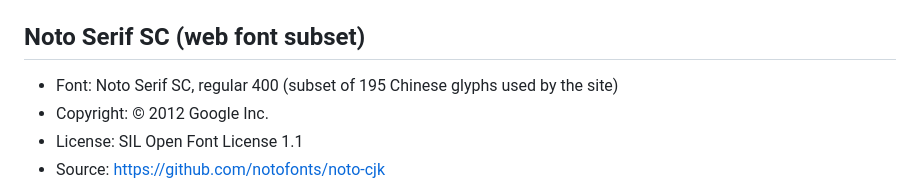
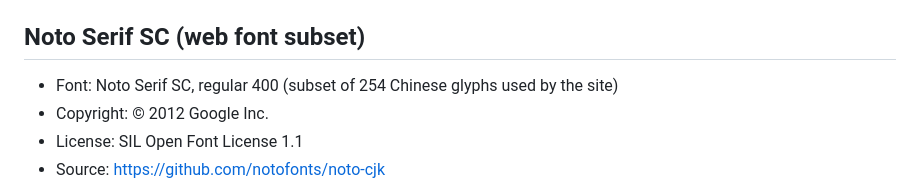
Before and after one commit to icey777756/flowerforvivi, a Markdown page: THIRD_PARTY_NOTICES.md, the part around the change. GitHub-like rendering.

```diff
--- a/THIRD_PARTY_NOTICES.md
+++ b/THIRD_PARTY_NOTICES.md
@@ -37,7 +37,7 @@ This project bundles the following third-party software and model assets.
 
 ## Noto Serif SC (web font subset)
 
-- Font: Noto Serif SC, regular 400 (subset of 195 Chinese glyphs used by the site)
+- Font: Noto Serif SC, regular 400 (subset of 254 Chinese glyphs used by the site)
 - Copyright: © 2012 Google Inc.
 - License: SIL Open Font License 1.1
 - Source: https://github.com/notofonts/noto-cjk
```
Also changed, not shown: README.md (+12 -1 lines), docs/preview-bloom.jpg, docs/preview-desktop.jpg, docs/preview-landscape.jpg, docs/preview-mobile.jpg, docs/preview-secret.jpg (added), 4 other files.
